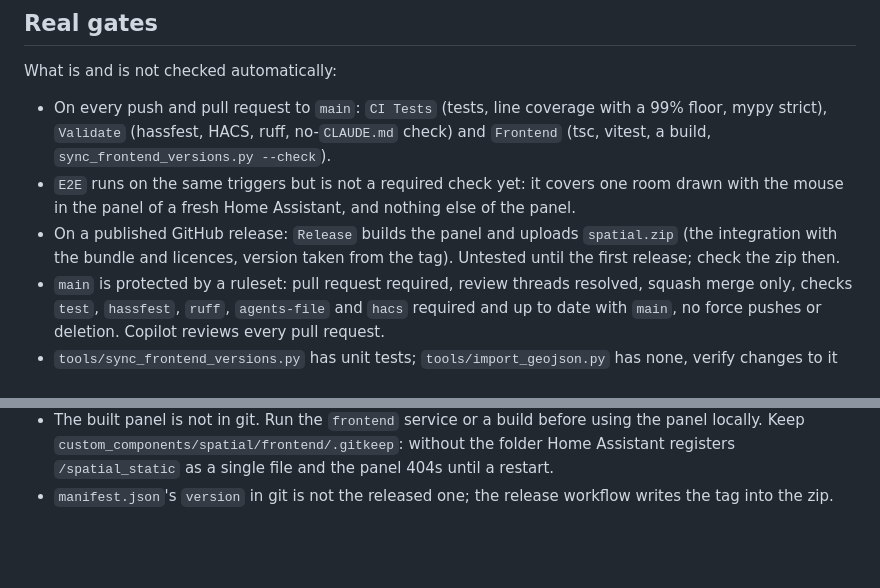
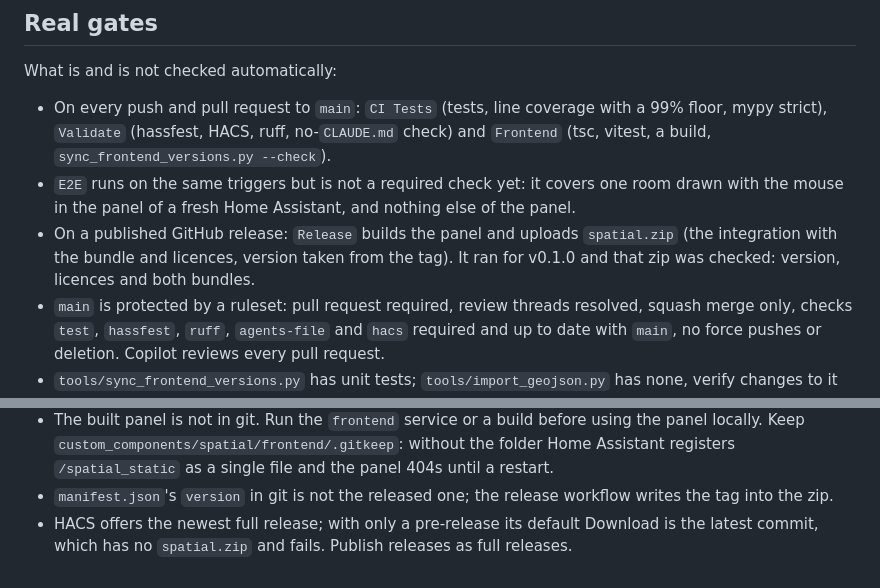
Before and after one commit to BIM-Tools/ha-spatial, a Markdown page: AGENTS.md, 2 parts joined by grey strips. GitHub-like rendering; blank space fills up the shorter version.

```diff
--- a/AGENTS.md
+++ b/AGENTS.md
@@ -171,8 +171,8 @@ What is and is not checked automatically:
 - `E2E` runs on the same triggers but is not a required check yet: it covers one room drawn with
   the mouse in the panel of a fresh Home Assistant, and nothing else of the panel.
 - On a published GitHub release: `Release` builds the panel and uploads `spatial.zip` (the
-  integration with the bundle and licences, version taken from the tag). Untested until the
-  first release; check the zip then.
+  integration with the bundle and licences, version taken from the tag). It ran for
+  v0.1.0 and that zip was checked: version, licences and both bundles.
 - `main` is protected by a ruleset: pull request required, review threads resolved, squash
   merge only, checks `test`, `hassfest`, `ruff`, `agents-file` and `hacs` required and up to
   date with `main`, no force pushes or deletion. Copilot reviews every pull request.
@@ -204,3 +204,5 @@ What is and is not checked automatically:
   Assistant registers `/spatial_static` as a single file and the panel 404s until a restart.
 - `manifest.json`'s `version` in git is not the released one; the release workflow writes the
   tag into the zip.
+- HACS offers the newest full release; with only a pre-release its default Download is the
+  latest commit, which has no `spatial.zip` and fails. Publish releases as full releases.
```
Also changed, not shown: README.md (+1 -4 lines).
